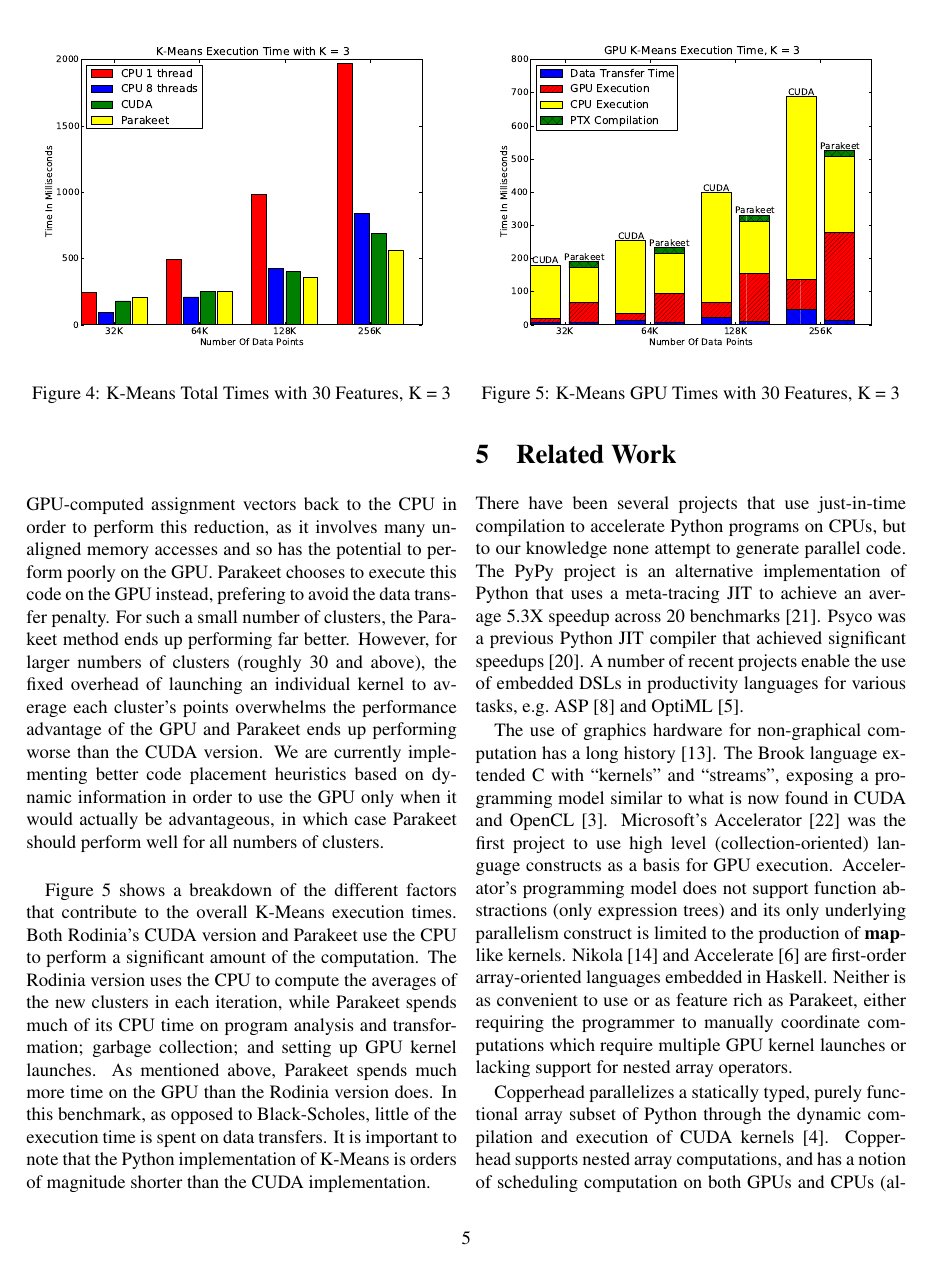
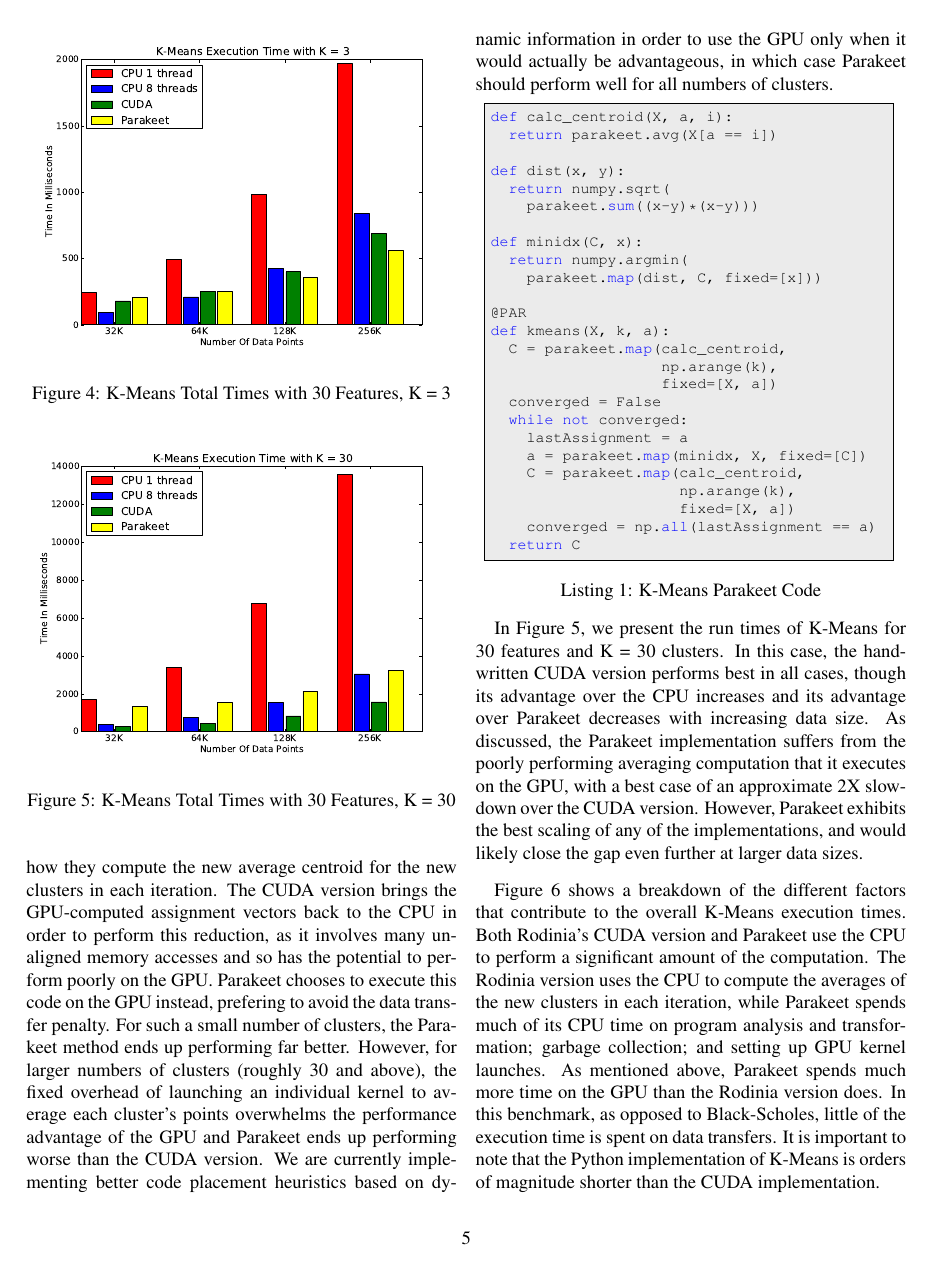
Before and after one commit to iskandr/parakeet-retired, a LaTeX paper (papers/HotPar12/HotPar12.tex): page 5 of 7. Compiled offline with pdfLaTeX.

Commit message:
Paper changes.

```diff
--- a/papers/HotPar12/HotPar12.tex
+++ b/papers/HotPar12/HotPar12.tex
@@ -195,17 +195,53 @@ In Figure \ref{BSGPU}, we break down Parakeet's performance as compared with the
 \subsection{K-Means Clustering}
 \label{results-k-means}
 
-\begin{figure}
+\begin{figure}[h!]
 \includegraphics[scale=0.4]{KMCPUK3.pdf}
 \caption{K-Means Total Times with 30 Features, K = 3}
 \label{KMCPU3}
 \end{figure}
 
-We also tested Parakeet on K-Means clustering, a commonly used unsupervised learning algorithm.  We chose K-Means since it includes both loops and nested array operators, and thus illustrates Parakeet's support for both.
+We also tested Parakeet on K-Means clustering, a commonly used unsupervised learning algorithm.  We chose K-Means since it includes both loops and nested array operators, and thus illustrates Parakeet's support for both.  The Parakeet code we used to run our benchmarks can be seen in Listing \ref{K-Means-Code}.
 
 In Figure \ref{KMCPU3}, we see the total run times of K-Means for the CPU and GPU versions with K = 3 clusters and 30 features on varying numbers of data points.  Here, the distinction between the GPU and the CPU is far less stark.  In fact, for up to 64K data points the 8-thread CPU version outperforms the GPU.  Further, we see that for more than 64K data points, Parakeet actually performs better than both the CPU and GPU versions.
 
+\begin{figure}[h!]
+\includegraphics[scale=0.4]{KMCPUK30.pdf}
+\caption{K-Means Total Times with 30 Features, K = 30}
+\label{KMCPU30}
+\end{figure}
+
 The reason Parakeet is able to perform so well with respect to the CUDA version is due to the difference in how they compute the new average centroid for the new clusters in each iteration.  The CUDA version brings the GPU-computed assignment vectors back to the CPU in order to perform this reduction, as it involves many unaligned memory accesses and so has the potential to perform poorly on the GPU.  Parakeet chooses to execute this code on the GPU instead, prefering to avoid the data transfer penalty.  For such a small number of clusters, the Parakeet method ends up performing far better.  However, for larger numbers of clusters (roughly 30 and above), the fixed overhead of launching an individual kernel to average each cluster's points overwhelms the performance advantage of the GPU and Parakeet ends up performing worse than the CUDA version.  We are currently implementing better code placement heuristics based on dynamic information in order to use the GPU only when it would actually be advantageous, in which case Parakeet should perform well for all numbers of clusters.
+
+\begin{lstlisting}[language=Python,frame=single, label=K-Means-Code, caption={K-Means Parakeet Code}]
+def calc_centroid(X, a, i):
+  return parakeet.avg(X[a == i])
+
+def dist(x, y):
+  return numpy.sqrt(
+    parakeet.sum((x-y)*(x-y)))
+
+def minidx(C, x):
+  return numpy.argmin(
+    parakeet.map(dist, C, fixed=[x]))
+
+@PAR
+def kmeans(X, k, a):
+  C = parakeet.map(calc_centroid,
+                   np.arange(k),
+                   fixed=[X, a])
+  converged = False
+  while not converged:
+    lastAssignment = a
+    a = parakeet.map(minidx, X, fixed=[C])
+    C = parakeet.map(calc_centroid,
+                     np.arange(k),
+                     fixed=[X, a])
+    converged = np.all(lastAssignment == a)
+  return C
+\end{lstlisting}
+
+In Figure \ref{KMCPU30}, we present the run times of K-Means for 30 features and K = 30 clusters.  In this case, the hand-written CUDA version performs best in all cases, though its advantage over the CPU increases and its advantage over Parakeet decreases with increasing data size.  As discussed, the Parakeet implementation suffers from the poorly performing averaging computation that it executes on the GPU, with a best case of an approximate 2X slowdown over the CUDA version.  However, Parakeet exhibits the best scaling of any of the implementations, and would likely close the gap even further at larger data sizes.
 
 \begin{figure}
 \includegraphics[scale=0.4]{KMGPU.pdf}
```
Also changed, not shown: papers/HotPar12/HotPar12.tex (4 more changed lines).
